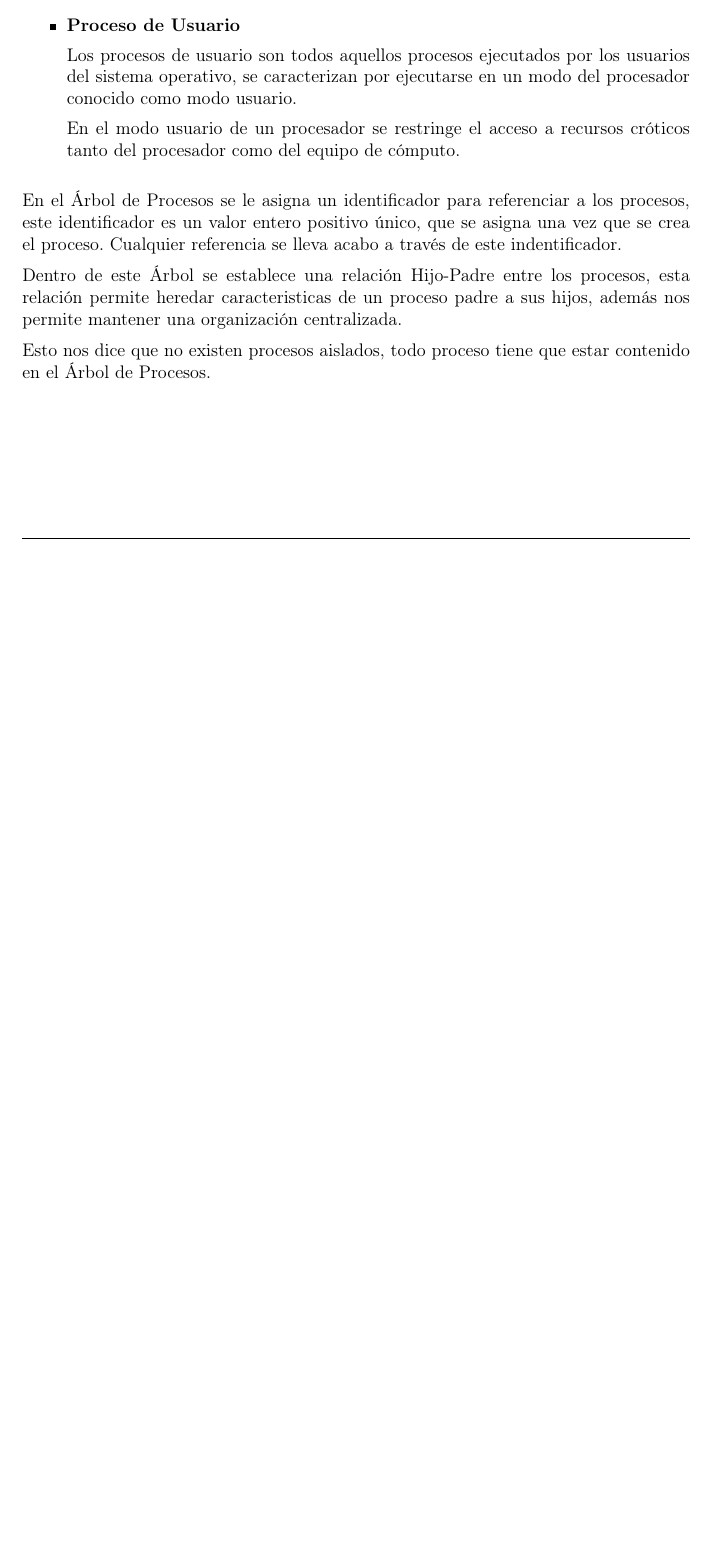
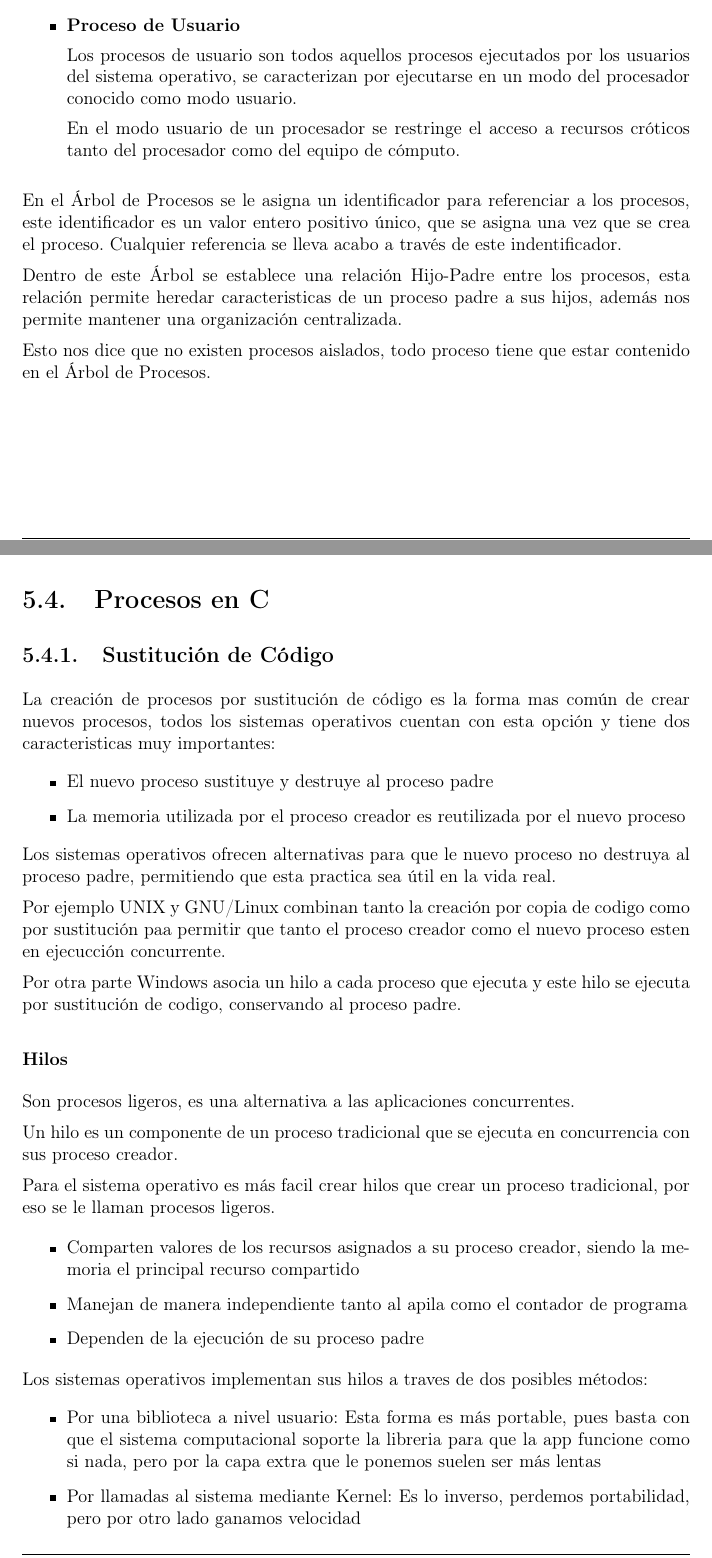
Before and after one commit to SoyOscarRH/LibroSistemasOperativos, a LaTeX document (LibroSistemasOperativos/LibroSistemasOperativos.tex): part of page 22 of 22 before the commit and two parts of pages 22 and 23 of 23 after it, the two joined at a grey line, cut so that both start at the same text, the shorter picture padded with empty space. Compiled offline with pdfLaTeX.

Commit message:
Añadimos

```diff
--- a/LibroSistemasOperativos/LibroSistemasOperativos.tex
+++ b/LibroSistemasOperativos/LibroSistemasOperativos.tex
@@ -830,7 +830,73 @@
             Esto nos dice que no existen procesos aislados, todo proceso tiene que estar contenido en el
             Árbol de Procesos.
 
+        % ==============================================
+        % ===========    PROCESOS EN C      ============
+        % ==============================================
+        \clearpage
+        \section{Procesos en C}
 
 
 
+            % ==============================================
+            % ===========    SUSTITUCON DE CODIGO   ========
+            % ==============================================
+            \subsection{Sustitución de Código}
+
+                La creación de procesos por sustitución de código es la forma mas común de crear
+                nuevos procesos, todos los sistemas operativos cuentan con esta opción y tiene
+                dos caracteristicas muy importantes:
+                \begin{itemize}
+                    \item El nuevo proceso sustituye y destruye al proceso padre
+                    \item La memoria utilizada por el proceso creador es reutilizada por el nuevo
+                    proceso
+                \end{itemize}
+
+                Los sistemas operativos ofrecen alternativas para que le nuevo proceso no destruya
+                al proceso padre, permitiendo que esta practica sea útil en la vida real.
+
+                Por ejemplo UNIX y GNU/Linux combinan tanto la creación por copia de codigo como por
+                sustitución paa permitir que tanto el proceso creador como el nuevo proceso esten
+                en ejecucción concurrente.
+
+                Por otra parte Windows asocia un hilo a cada proceso que ejecuta y este hilo se ejecuta por
+                sustitución de codigo, conservando al proceso padre.
+
+
+                % ==================================
+                % ===========    HILOS      ========
+                % ==================================
+                \subsubsection{Hilos}
+
+                    Son procesos ligeros, es una alternativa a las aplicaciones concurrentes.
+
+                    Un hilo es un componente de un proceso tradicional que se ejecuta en concurrencia con
+                    sus proceso creador.
+
+                    Para el sistema operativo es más facil crear hilos que crear un proceso tradicional, por eso se
+                    le llaman procesos ligeros.
+
+                    \begin{itemize}
+                        \item Comparten valores de los recursos asignados a su proceso creador,
+                            siendo la memoria el principal recurso compartido
+
+                        \item Manejan de manera independiente tanto al apila como el contador de programa
+
+                        \item Dependen de la ejecución de su proceso padre
+
+                    \end{itemize}
+
+                    Los sistemas operativos implementan sus hilos a traves de dos posibles métodos:
+                    \begin{itemize}
+
+                        \item Por una biblioteca a nivel usuario:
+                            Esta forma es más portable, pues basta con que el sistema computacional soporte
+                            la libreria para que la app funcione como si nada, pero por la capa extra que le ponemos
+                            suelen ser más lentas
+
+                        \item Por llamadas al sistema mediante Kernel:
+                            Es lo inverso, perdemos portabilidad, pero por otro lado ganamos velocidad
+
+                    \end{itemize}
+
 \end{document}
```
Also changed, not shown: LibroSistemasOperativos/LibroSistemasOperativos.pdf.
